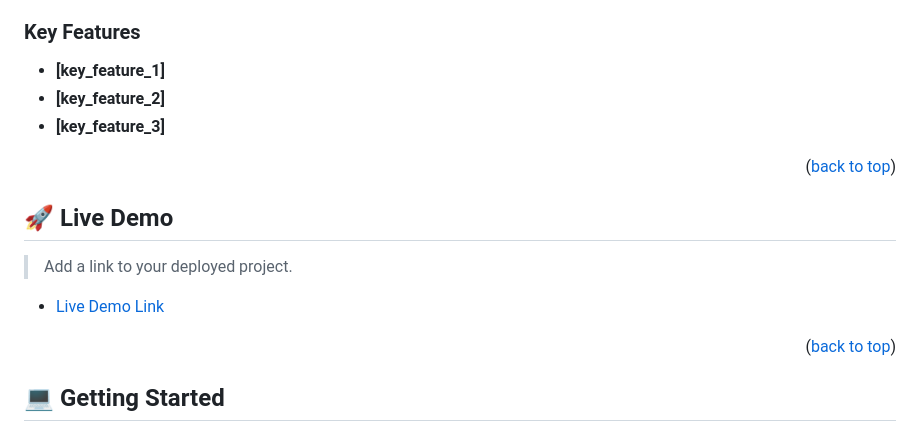
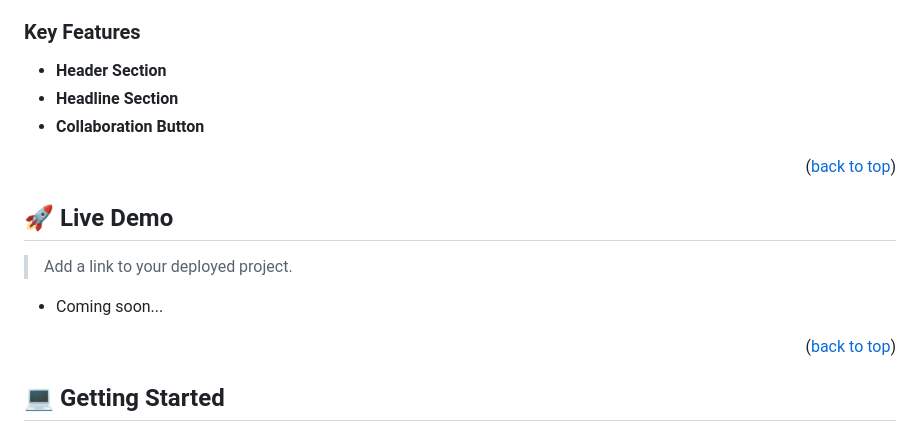
Before and after one commit to 78fatemanazari/My-Portfolio, a Markdown page: README.md, the part around the change. Rendered like a GitHub page.

Commit message:
Bring changes on README.md file

```diff
--- a/README.md
+++ b/README.md
@@ -41,9 +41,9 @@
 
 ### Key Features <a name="key-features"></a>
 
-- **[key_feature_1]**
-- **[key_feature_2]**
-- **[key_feature_3]**
+- **Header Section**
+- **Headline Section**
+- **Collaboration Button**
 
 <p align="right">(<a href="#readme-top">back to top</a>)</p>
 
@@ -52,7 +52,7 @@
 
 > Add a link to your deployed project.
 
-- [Live Demo Link](https://google.com)
+- Coming soon...
 
 
 <p align="right">(<a href="#readme-top">back to top</a>)</p>
```
